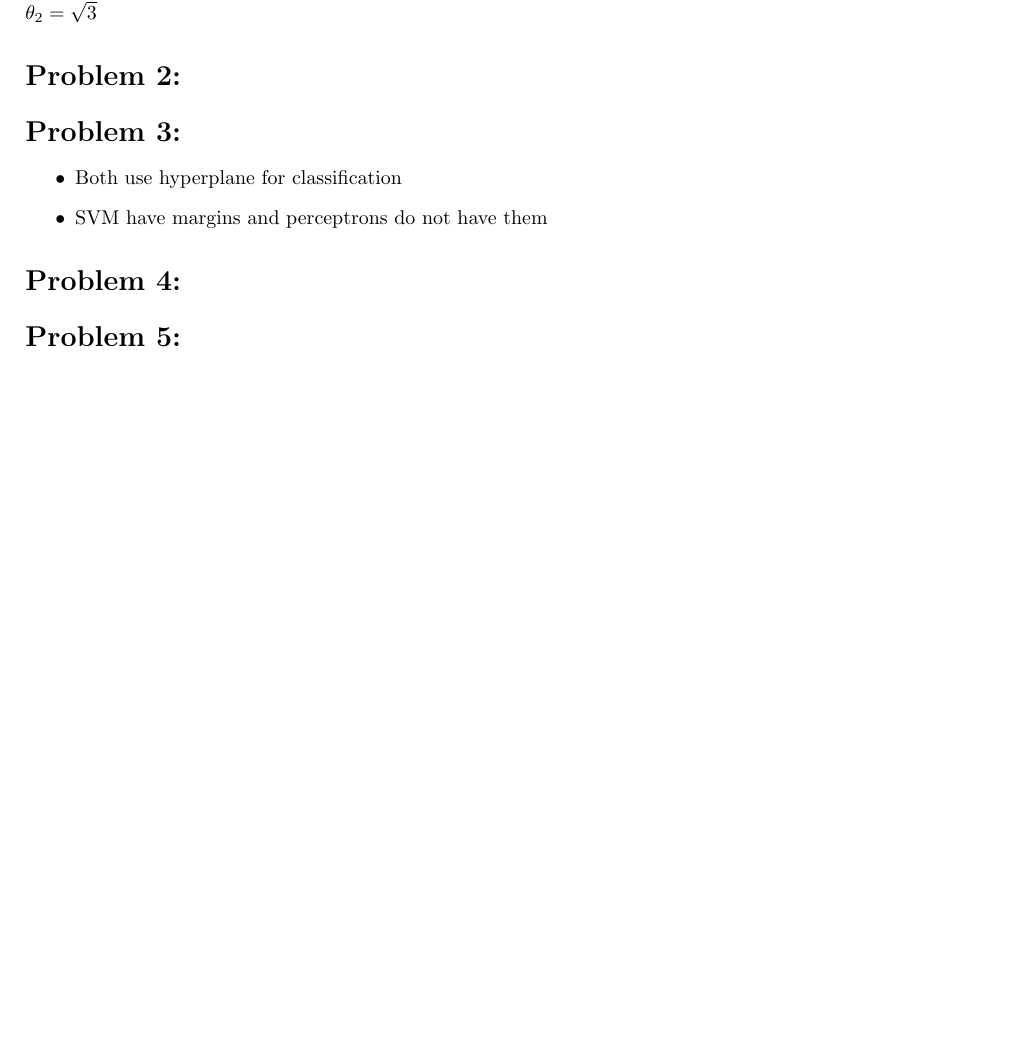
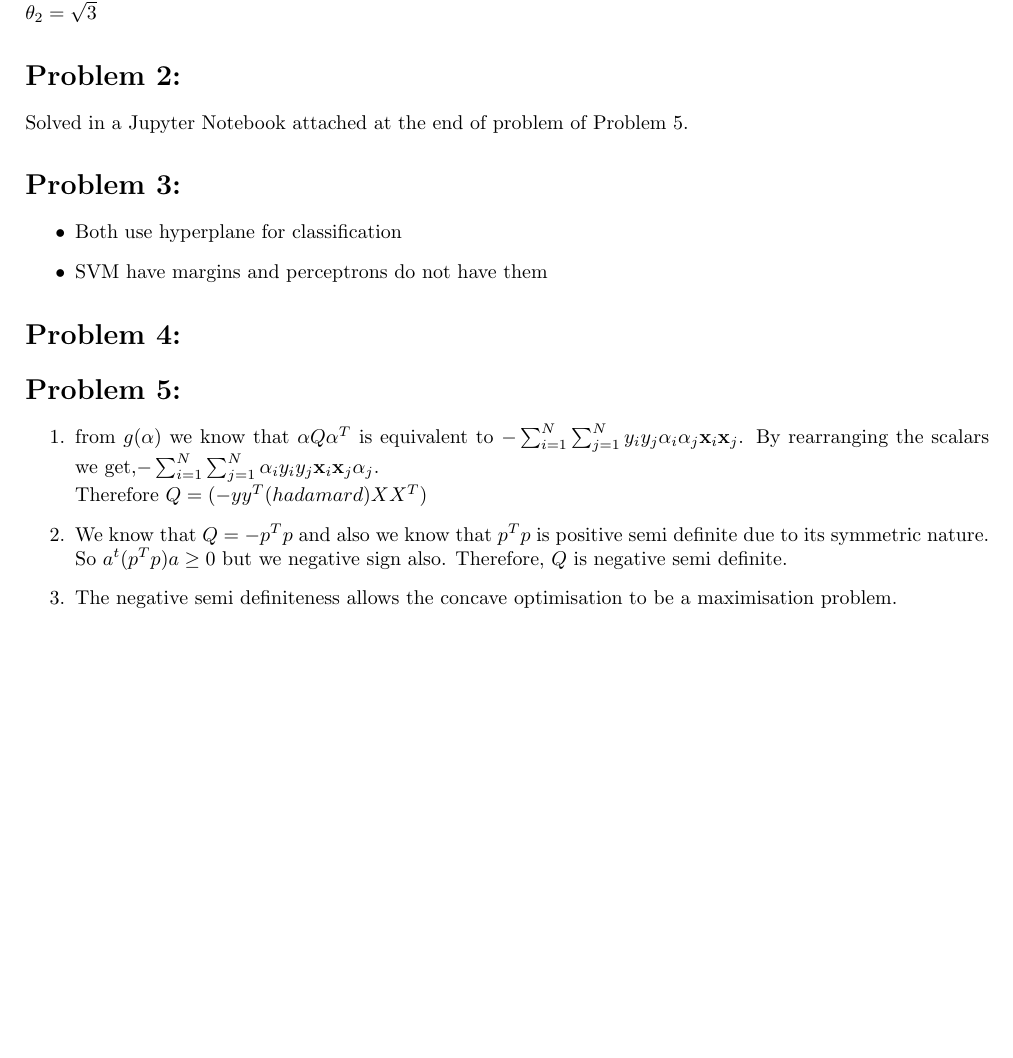
Before and after one commit to AbinavRavi/ML-Assignments, a LaTeX problem sheet (Assignment6/ML-Assignment6.tex): part of the page, cut so that both start at the same text, the shorter picture padded with empty space. Compiled offline with pdfLaTeX.

Commit message:
question 5 done

```diff
--- a/Assignment6/ML-Assignment6.tex
+++ b/Assignment6/ML-Assignment6.tex
@@ -25,7 +25,7 @@
 	$\theta_2=\sqrt{3}$
 
 	\section*{Problem 2:}
-
+	Solved in a Jupyter Notebook attached at the end of problem of Problem 5.
 
 	\section*{Problem 3:}
 	\begin{itemize}
@@ -34,7 +34,11 @@
 	\end{itemize}
 
 	\section*{Problem 4:}
-	\\
+
 	\section*{Problem 5:}
+	\begin{enumerate}
+		\item from $g(\alpha)$ we know that $\alpha Q\alpha^T$ is equivalent to $-\sum_{i=1}^{N}\sum_{j=1}^{N} y_i y_j \alpha_i \alpha_j \textbf{x}_i \textbf{x}_j$. By rearranging the scalars we get,$-\sum_{i=1}^{N}\sum_{j=1}^{N}\alpha_i  y_i y_j  \textbf{x}_i \textbf{x}_j \alpha_j$. \\Therefore $Q= (-yy^T(hadamard)XX^T)$		\item We know that $Q=-p^Tp$ and also we know that $p^Tp$ is positive semi definite due to its symmetric nature. So $a^t (p^Tp)a \geq 0$ but we negative sign also. Therefore, $Q$ is negative semi definite.
+		\item The negative semi definiteness allows the concave optimisation to be a maximisation problem.
+	\end{enumerate}
 
 \end{document}
```
Also changed, not shown: Assignment6/ML-Assignment6.pdf, 2 other files.
